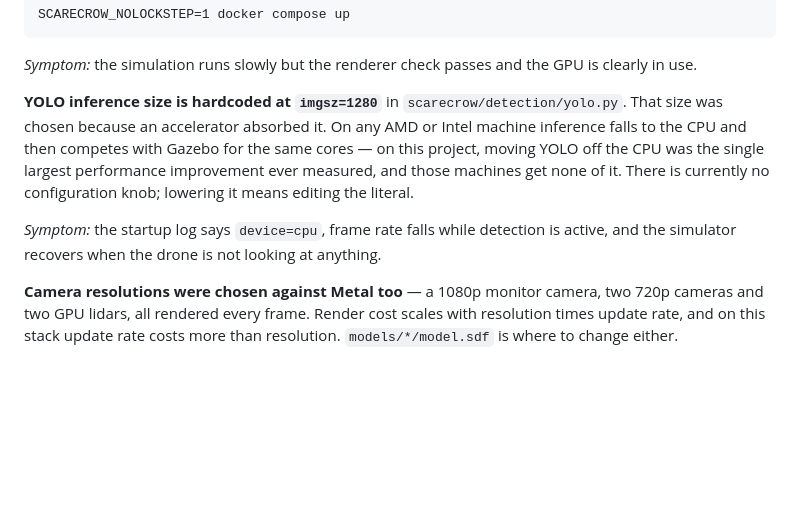
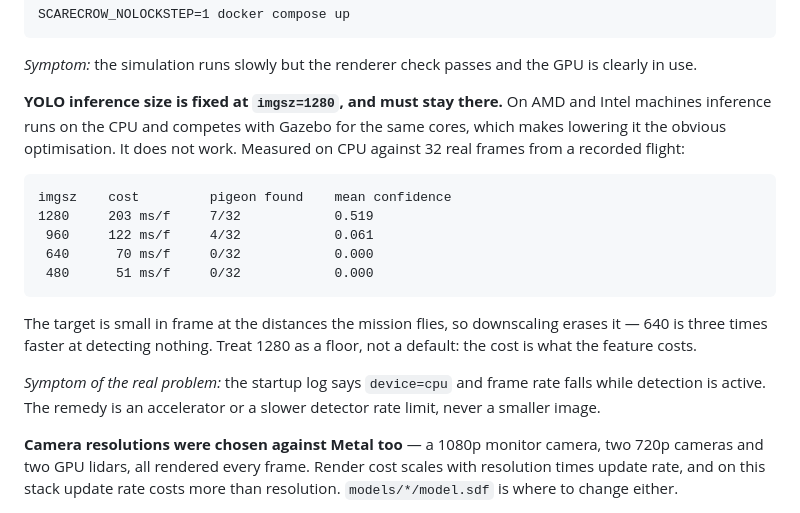
Before and after one commit to riftins98/scarecrow-drone, a Markdown page: docs/KNOWN_LIMITATIONS.md, the part around the change. GitHub-like rendering; blank space fills up the shorter version.

Commit message:
Measure the imgsz trade-off instead of assuming it
I documented imgsz=1280 as a Metal-era default that AMD and Intel machines
would want to lower, since they run inference on the CPU against the same
cores Gazebo needs. That was reasoning, not measurement, and it was wrong.

Benchmarked on CPU against 32 real frames from a recorded flight:

    imgsz    cost         pigeon found    mean confidence
    1280     203 ms/f     7/32            0.519
     960     122 ms/f     4/32            0.061
     640      70 ms/f     0/32            0.000
     480      51 ms/f     0/32            0.000

640 is three times faster and detects nothing at all. The target is small in
frame at the distances the mission flies, so downscaling erases it before the
model ever sees it. 1280 is a floor, not a default.

This is the optimisation anyone would try first on a CPU-only machine, and it
would have cost them the feature the project exists for -- quietly, since a
detector that never fires looks like a world with no pigeon in it. Recording
the numbers is what stops it being tried twice.

The remedy for slow CPU detection is an accelerator or a slower detector rate
limit. Never a smaller image.

```diff
--- a/docs/KNOWN_LIMITATIONS.md
+++ b/docs/KNOWN_LIMITATIONS.md
@@ -98,17 +98,24 @@ over a five-minute mission. If real-time factor is poor, try:
 *Symptom:* the simulation runs slowly but the renderer check passes and the GPU
 is clearly in use.
 
-**YOLO inference size is hardcoded at `imgsz=1280`** in
-`scarecrow/detection/yolo.py`. That size was chosen because an accelerator
-absorbed it. On any AMD or Intel machine inference falls to the CPU and then
-competes with Gazebo for the same cores — on this project, moving YOLO off the
-CPU was the single largest performance improvement ever measured, and those
-machines get none of it. There is currently no configuration knob; lowering it
-means editing the literal.
+**YOLO inference size is fixed at `imgsz=1280`, and must stay there.** On AMD
+and Intel machines inference runs on the CPU and competes with Gazebo for the
+same cores, which makes lowering it the obvious optimisation. It does not work.
+Measured on CPU against 32 real frames from a recorded flight:
 
-*Symptom:* the startup log says `device=cpu`, frame rate falls while detection
-is active, and the simulator recovers when the drone is not looking at
-anything.
+    imgsz    cost         pigeon found    mean confidence
+    1280     203 ms/f     7/32            0.519
+     960     122 ms/f     4/32            0.061
+     640      70 ms/f     0/32            0.000
+     480      51 ms/f     0/32            0.000
+
+The target is small in frame at the distances the mission flies, so
+downscaling erases it — 640 is three times faster at detecting nothing. Treat
+1280 as a floor, not a default: the cost is what the feature costs.
+
+*Symptom of the real problem:* the startup log says `device=cpu` and frame rate
+falls while detection is active. The remedy is an accelerator or a slower
+detector rate limit, never a smaller image.
 
 **Camera resolutions were chosen against Metal too** — a 1080p monitor camera,
 two 720p cameras and two GPU lidars, all rendered every frame. Render cost
```
